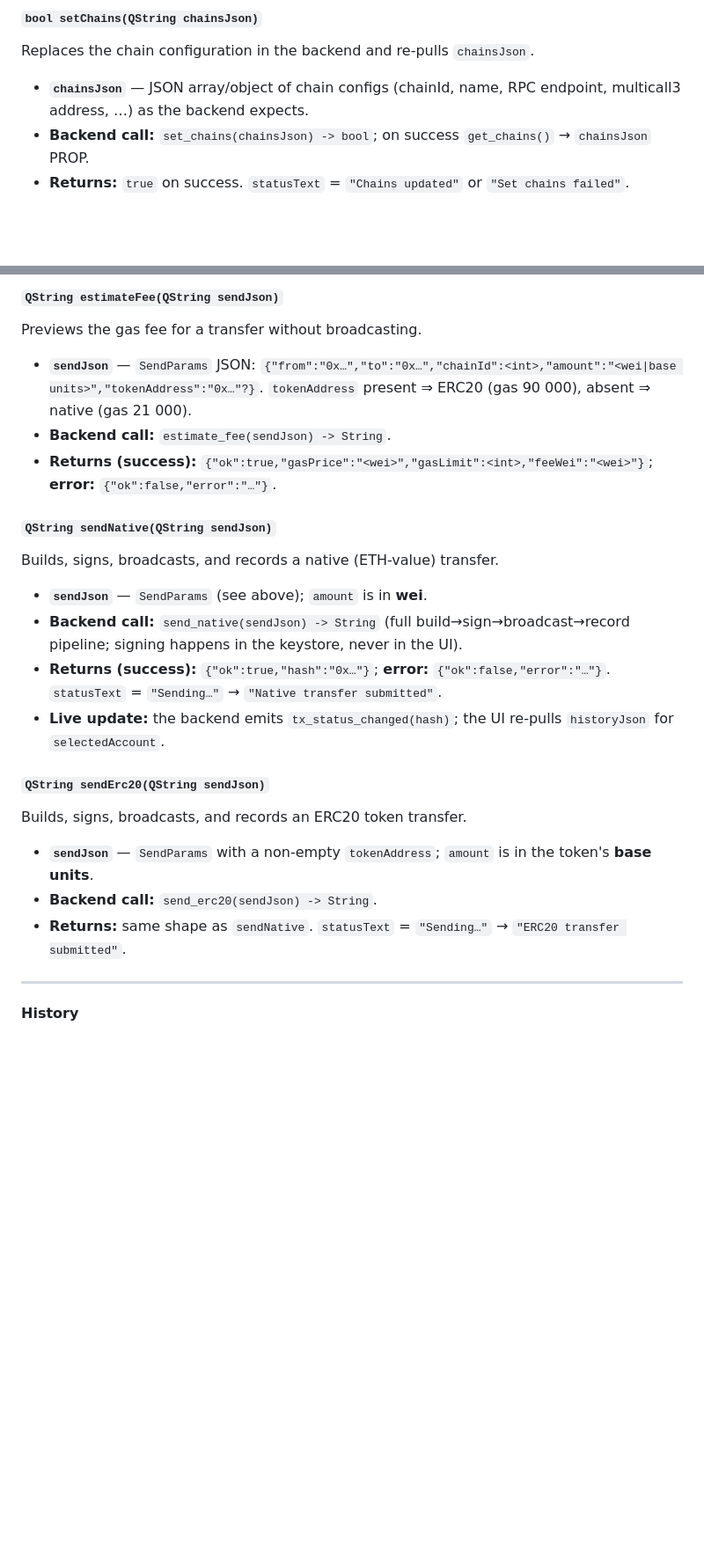
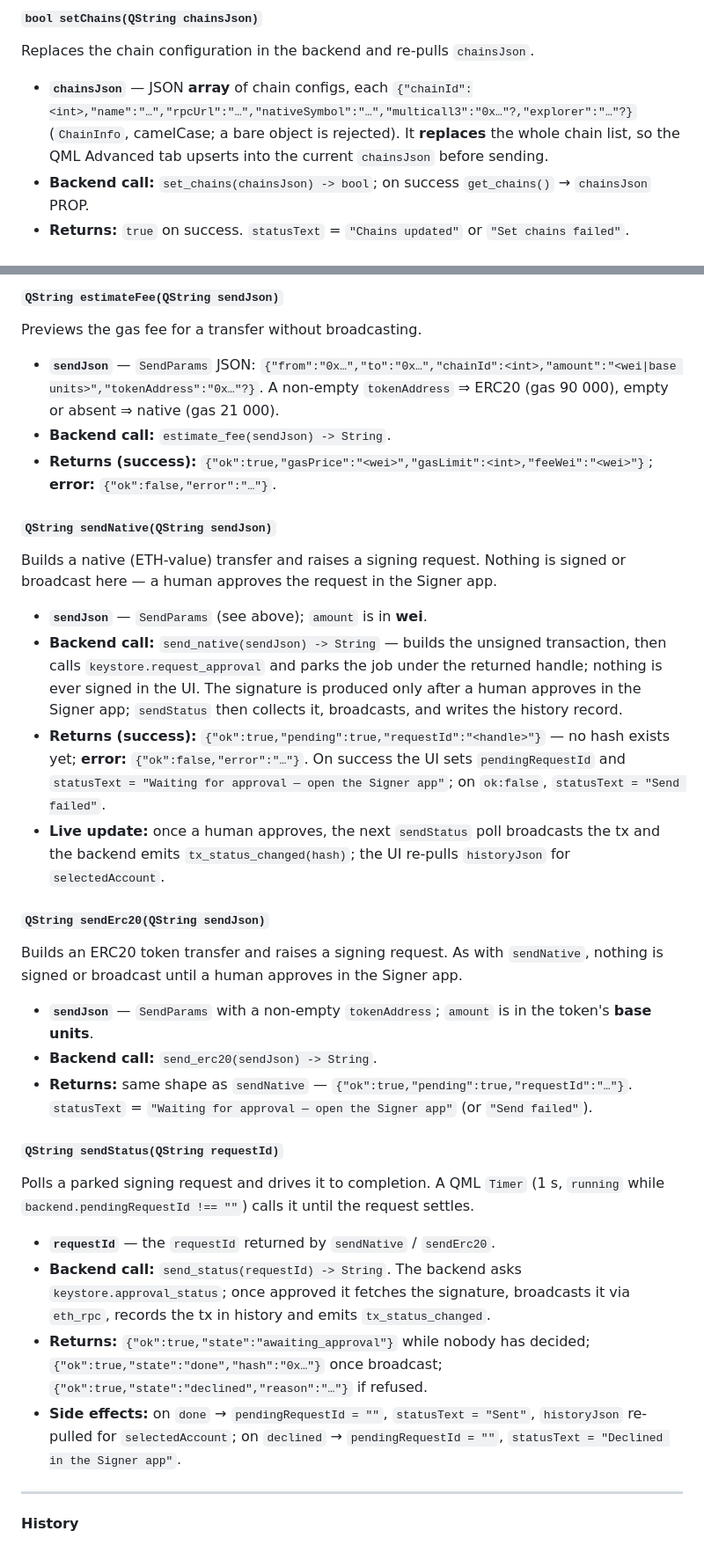
Before and after one commit to logos-co/logos-evm-wallet-ui, a Markdown page: docs/specs.md, 2 parts joined by grey strips. Shown at 88% size. GitHub-like rendering; blank space fills up the shorter version.

```diff
--- a/docs/specs.md
+++ b/docs/specs.md
@@ -273,8 +285,10 @@ by eth-rpc and token-list).
 
 Replaces the chain configuration in the backend and re-pulls `chainsJson`.
 
-- **`chainsJson`** — JSON array/object of chain configs (chainId, name, RPC endpoint,
-  multicall3 address, …) as the backend expects.
+- **`chainsJson`** — JSON **array** of chain configs, each
+  `{"chainId":<int>,"name":"…","rpcUrl":"…","nativeSymbol":"…","multicall3":"0x…"?,"explorer":"…"?}`
+  (`ChainInfo`, camelCase; a bare object is rejected). It **replaces** the whole chain list,
+  so the QML Advanced tab upserts into the current `chainsJson` before sending.
 - **Backend call:** `set_chains(chainsJson) -> bool`; on success `get_chains()` →
   `chainsJson` PROP.
 - **Returns:** `true` on success. `statusText` = `"Chains updated"` or `"Set chains failed"`.
@@ -401,32 +397,55 @@ The send slots return their backend JSON to the QML caller (the QML wraps them i
 
 Previews the gas fee for a transfer without broadcasting.
 
-- **`sendJson`** — `SendParams` JSON: `{"from":"0x…","to":"0x…","chainId":<int>,"amount":"<wei|base units>","tokenAddress":"0x…"?}`. `tokenAddress` present ⇒ ERC20 (gas 90 000), absent ⇒ native (gas 21 000).
+- **`sendJson`** — `SendParams` JSON: `{"from":"0x…","to":"0x…","chainId":<int>,"amount":"<wei|base units>","tokenAddress":"0x…"?}`. A non-empty `tokenAddress` ⇒ ERC20 (gas 90 000), empty or absent ⇒ native (gas 21 000).
 - **Backend call:** `estimate_fee(sendJson) -> String`.
 - **Returns (success):** `{"ok":true,"gasPrice":"<wei>","gasLimit":<int>,"feeWei":"<wei>"}`;
   **error:** `{"ok":false,"error":"…"}`.
 
 ##### `QString sendNative(QString sendJson)`
 
-Builds, signs, broadcasts, and records a native (ETH-value) transfer.
+Builds a native (ETH-value) transfer and raises a signing request. Nothing is signed or
+broadcast here — a human approves the request in the Signer app.
 
 - **`sendJson`** — `SendParams` (see above); `amount` is in **wei**.
-- **Backend call:** `send_native(sendJson) -> String` (full build→sign→broadcast→record
-  pipeline; signing happens in the keystore, never in the UI).
-- **Returns (success):** `{"ok":true,"hash":"0x…"}`; **error:** `{"ok":false,"error":"…"}`.
-  `statusText` = `"Sending…"` → `"Native transfer submitted"`.
-- **Live update:** the backend emits `tx_status_changed(hash)`; the UI re-pulls
-  `historyJson` for `selectedAccount`.
+- **Backend call:** `send_native(sendJson) -> String` — builds the unsigned transaction, then
+  calls `keystore.request_approval` and parks the job under the returned handle; nothing is
+  ever signed in the UI. The signature is produced only after a human approves in the Signer
+  app; `sendStatus` then collects it, broadcasts, and writes the history record.
+- **Returns (success):** `{"ok":true,"pending":true,"requestId":"<handle>"}` — no hash exists
+  yet; **error:** `{"ok":false,"error":"…"}`.
+  On success the UI sets `pendingRequestId` and
+  `statusText = "Waiting for approval — open the Signer app"`; on `ok:false`,
+  `statusText = "Send failed"`.
+- **Live update:** once a human approves, the next `sendStatus` poll broadcasts the tx and the
+  backend emits `tx_status_changed(hash)`; the UI re-pulls `historyJson` for `selectedAccount`.
 
 ##### `QString sendErc20(QString sendJson)`
 
-Builds, signs, broadcasts, and records an ERC20 token transfer.
+Builds an ERC20 token transfer and raises a signing request. As with `sendNative`, nothing is
+signed or broadcast until a human approves in the Signer app.
 
 - **`sendJson`** — `SendParams` with a non-empty `tokenAddress`; `amount` is in the token's
   **base units**.
 - **Backend call:** `send_erc20(sendJson) -> String`.
-- **Returns:** same shape as `sendNative`. `statusText` = `"Sending…"` →
-  `"ERC20 transfer submitted"`.
+- **Returns:** same shape as `sendNative` — `{"ok":true,"pending":true,"requestId":"…"}`.
+  `statusText` = `"Waiting for approval — open the Signer app"` (or `"Send failed"`).
+
+##### `QString sendStatus(QString requestId)`
+
+Polls a parked signing request and drives it to completion. A QML `Timer` (1 s, `running`
+while `backend.pendingRequestId !== ""`) calls it until the request settles.
+
+- **`requestId`** — the `requestId` returned by `sendNative` / `sendErc20`.
+- **Backend call:** `send_status(requestId) -> String`. The backend asks
+  `keystore.approval_status`; once approved it fetches the signature, broadcasts it via
+  `eth_rpc`, records the tx in history and emits `tx_status_changed`.
+- **Returns:** `{"ok":true,"state":"awaiting_approval"}` while nobody has decided;
+  `{"ok":true,"state":"done","hash":"0x…"}` once broadcast;
+  `{"ok":true,"state":"declined","reason":"…"}` if refused.
+- **Side effects:** on `done` → `pendingRequestId = ""`, `statusText = "Sent"`, `historyJson`
+  re-pulled for `selectedAccount`; on `declined` → `pendingRequestId = ""`,
+  `statusText = "Declined in the Signer app"`.
 
 ---
 
```
Also changed, not shown: other parts of docs/specs.md (+87 -65 lines).
